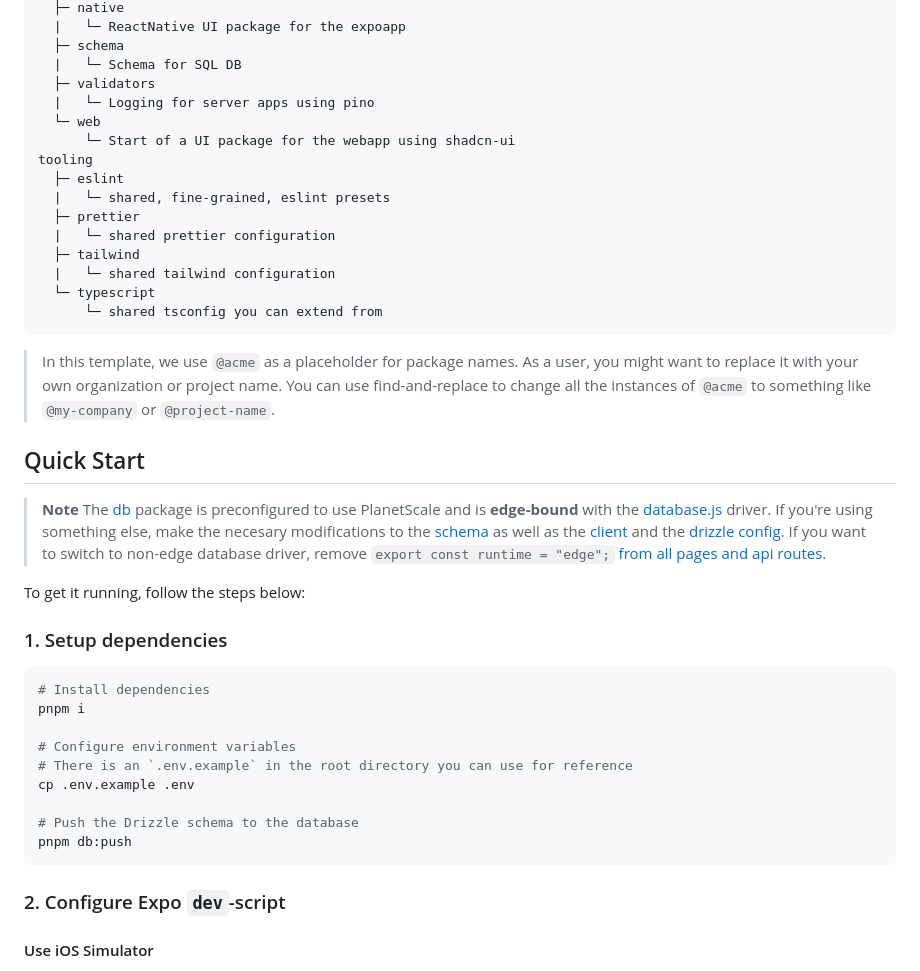
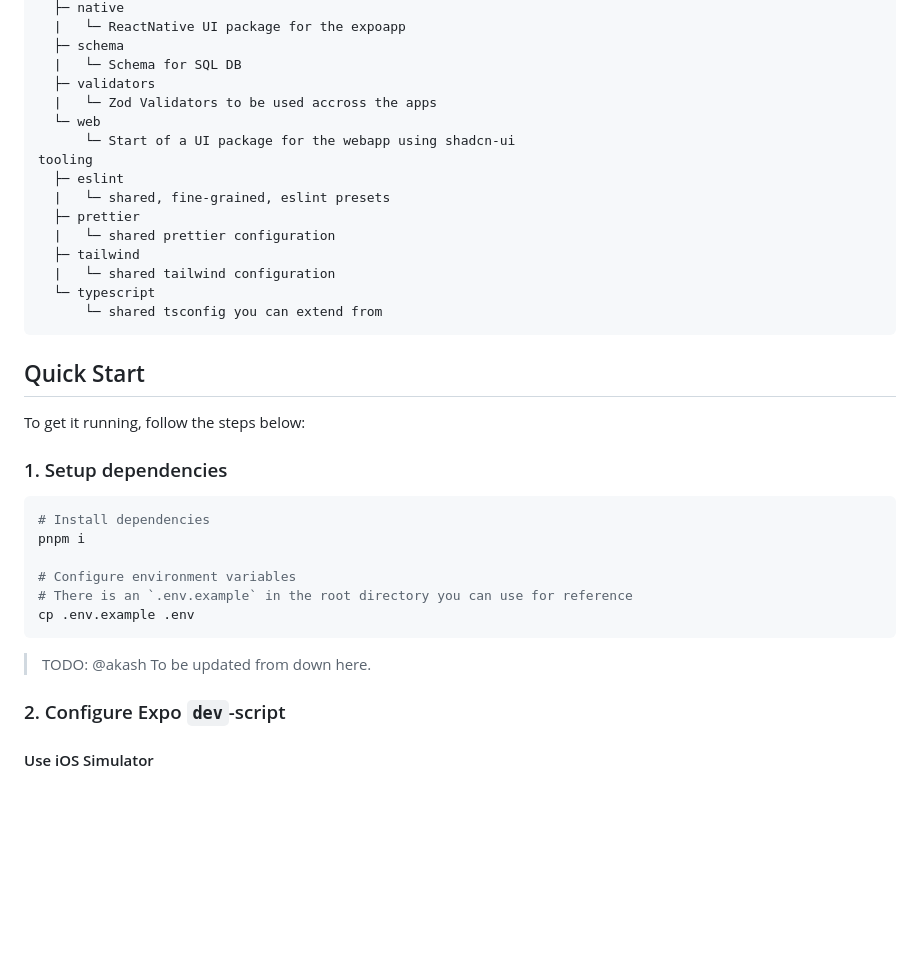
Before and after one commit to akashdevcc/create-t3-turbo, a Markdown page: README.md, the part around the change. Rendered like a GitHub page; blank space fills up the shorter version.

Commit message:
docs: :memo: Readme updated partially.

````diff
--- a/README.md
+++ b/README.md
@@ -41,7 +41,7 @@ packages
   ├─ schema
   |   └─ Schema for SQL DB
   ├─ validators
-  |   └─ Logging for server apps using pino
+  |   └─ Zod Validators to be used accross the apps
   └─ web
       └─ Start of a UI package for the webapp using shadcn-ui
 tooling
@@ -55,12 +55,7 @@ tooling
       └─ shared tsconfig you can extend from
 ```
 
-> In this template, we use `@acme` as a placeholder for package names. As a user, you might want to replace it with your own organization or project name. You can use find-and-replace to change all the instances of `@acme` to something like `@my-company` or `@project-name`.
-
 ## Quick Start
-
-> **Note**
-> The [db](./packages/db) package is preconfigured to use PlanetScale and is **edge-bound** with the [database.js](https://github.com/planetscale/database-js) driver. If you're using something else, make the necesary modifications to the [schema](./packages/db/schema) as well as the [client](./packages/db/index.ts) and the [drizzle config](./packages/db/drizzle.config.ts). If you want to switch to non-edge database driver, remove `export const runtime = "edge";` [from all pages and api routes](https://github.com/t3-oss/create-t3-turbo/issues/634#issuecomment-1730240214).
 
 To get it running, follow the steps below:
 
@@ -73,10 +68,9 @@ pnpm i
 # Configure environment variables
 # There is an `.env.example` in the root directory you can use for reference
 cp .env.example .env
+```
 
-# Push the Drizzle schema to the database
-pnpm db:push
-```
+> TODO: @akash To be updated from down here.
 
 ### 2. Configure Expo `dev`-script
 
````
